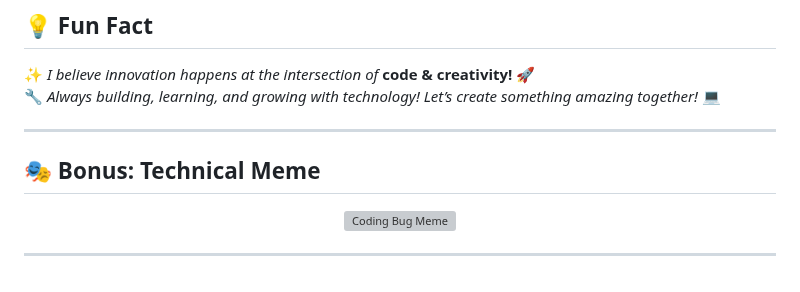
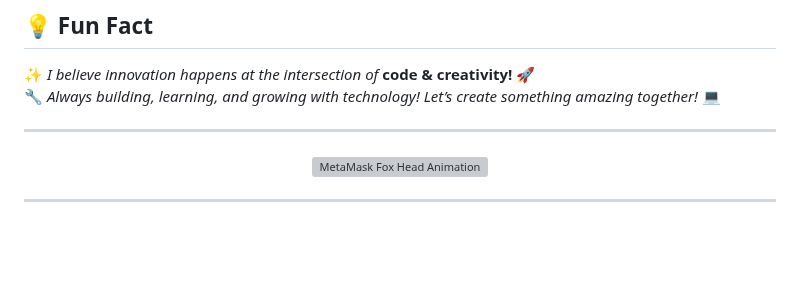
Before and after one commit to arif6371/arif6371, a Markdown page: README.md, the part around the change. Rendered like a GitHub page; blank space fills up the shorter version; grey boxes are pictures that could not be loaded.

```diff
--- a/README.md
+++ b/README.md
@@ -121,10 +121,11 @@
 
 ---
 
-## **🎭 Bonus: Technical Meme**
+
 
 <p align="center">
-  <img src="https://media.giphy.com/media/Y4bzv6DYbYzy8jDnoW/giphy.gif" width="500px" alt="Coding Bug Meme">
+  <img src="https://media.giphy.com/media/Y4bzv6DYbYzy8jDnoW/giphy.gif" width="500px" alt="MetaMask Fox Head Animation">
 </p>
 
+
 ---
```
